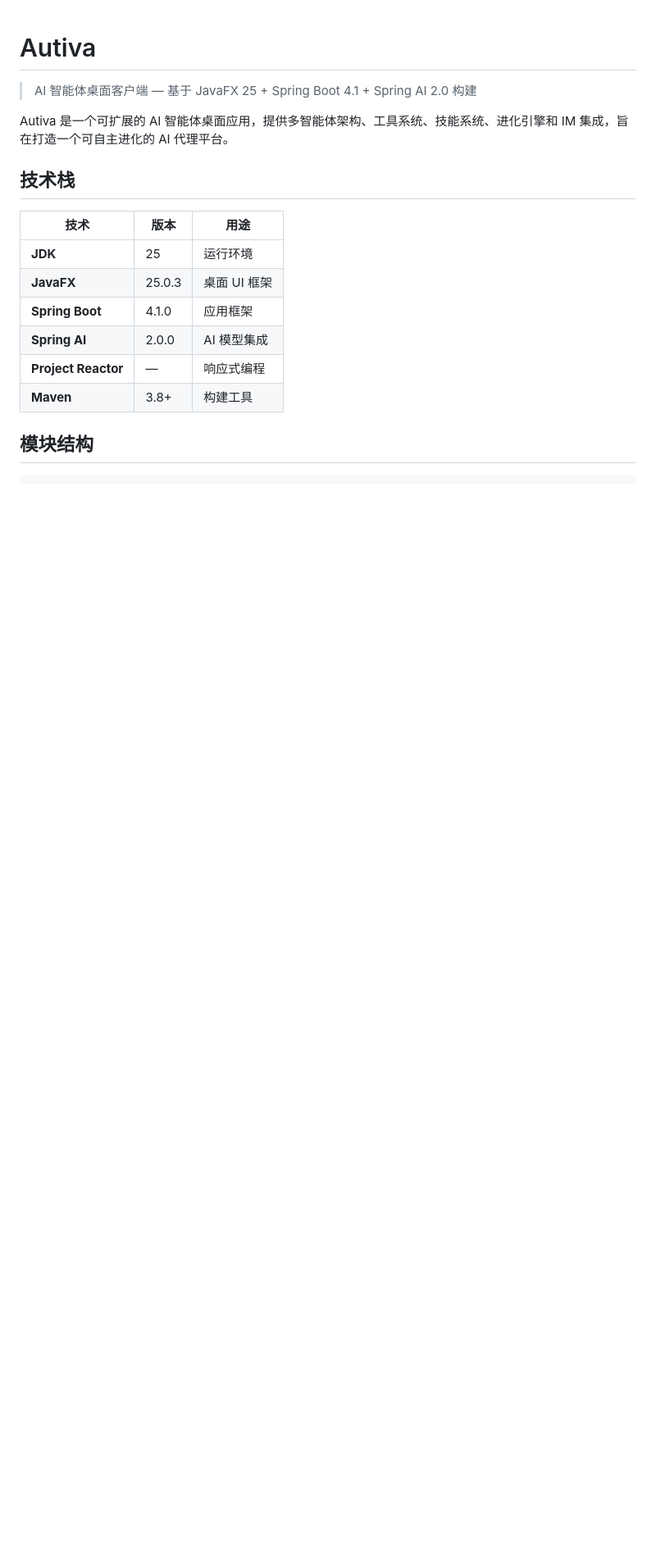
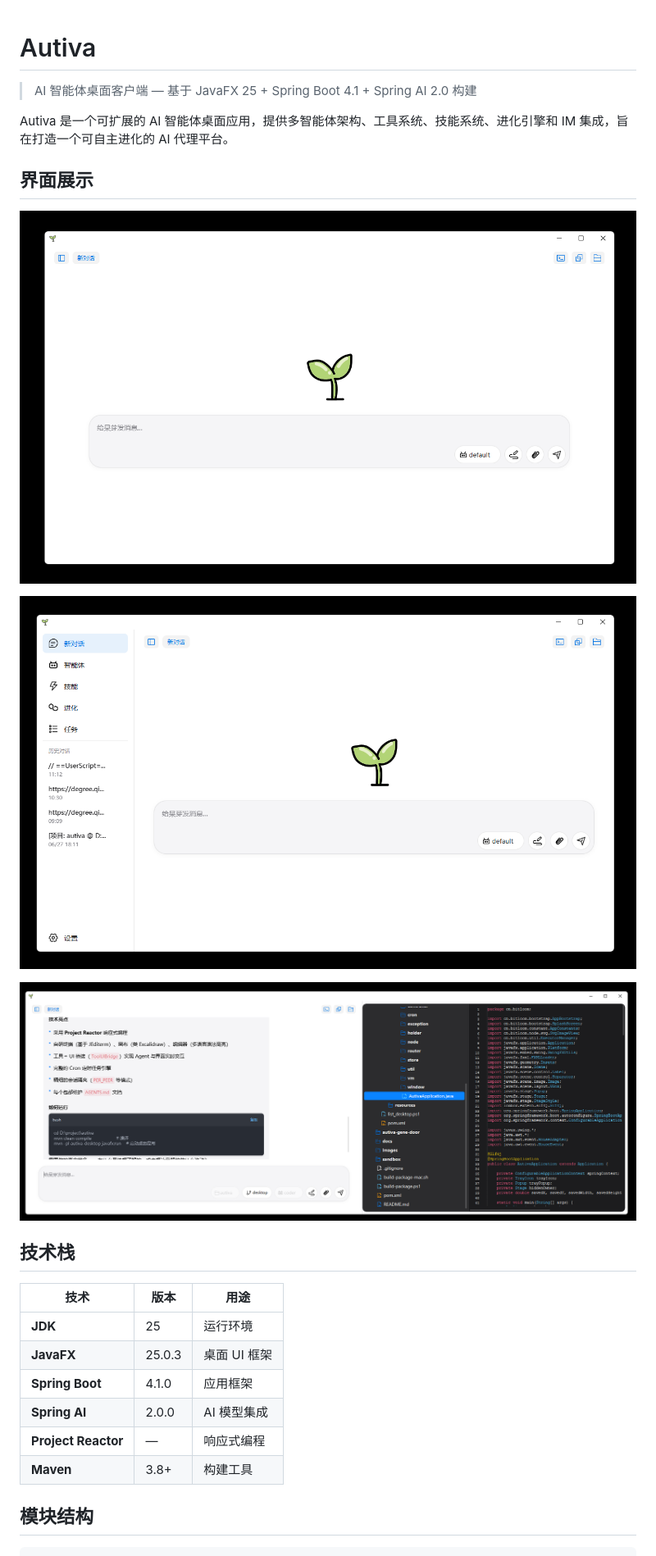
Before and after one commit to botloom/autiva, a Markdown page: README.md, the part around the change. Shown at 82% size. Rendered like a GitHub page; pictures changed too: images/coder.png (added), images/homepage.png (added), images/homepage2.png (added); blank space fills up the shorter version.

Commit message:
feat(autiva):readme

```diff
--- a/README.md
+++ b/README.md
@@ -3,6 +3,14 @@
 > AI 智能体桌面客户端 — 基于 JavaFX 25 + Spring Boot 4.1 + Spring AI 2.0 构建
 
 Autiva 是一个可扩展的 AI 智能体桌面应用，提供多智能体架构、工具系统、技能系统、进化引擎和 IM 集成，旨在打造一个可自主进化的 AI 代理平台。
+
+## 界面展示
+
+![Homepage](images/homepage.png)
+
+![Homepage 2](images/homepage2.png)
+
+![Coder](images/coder.png)
 
 ## 技术栈
 
```
